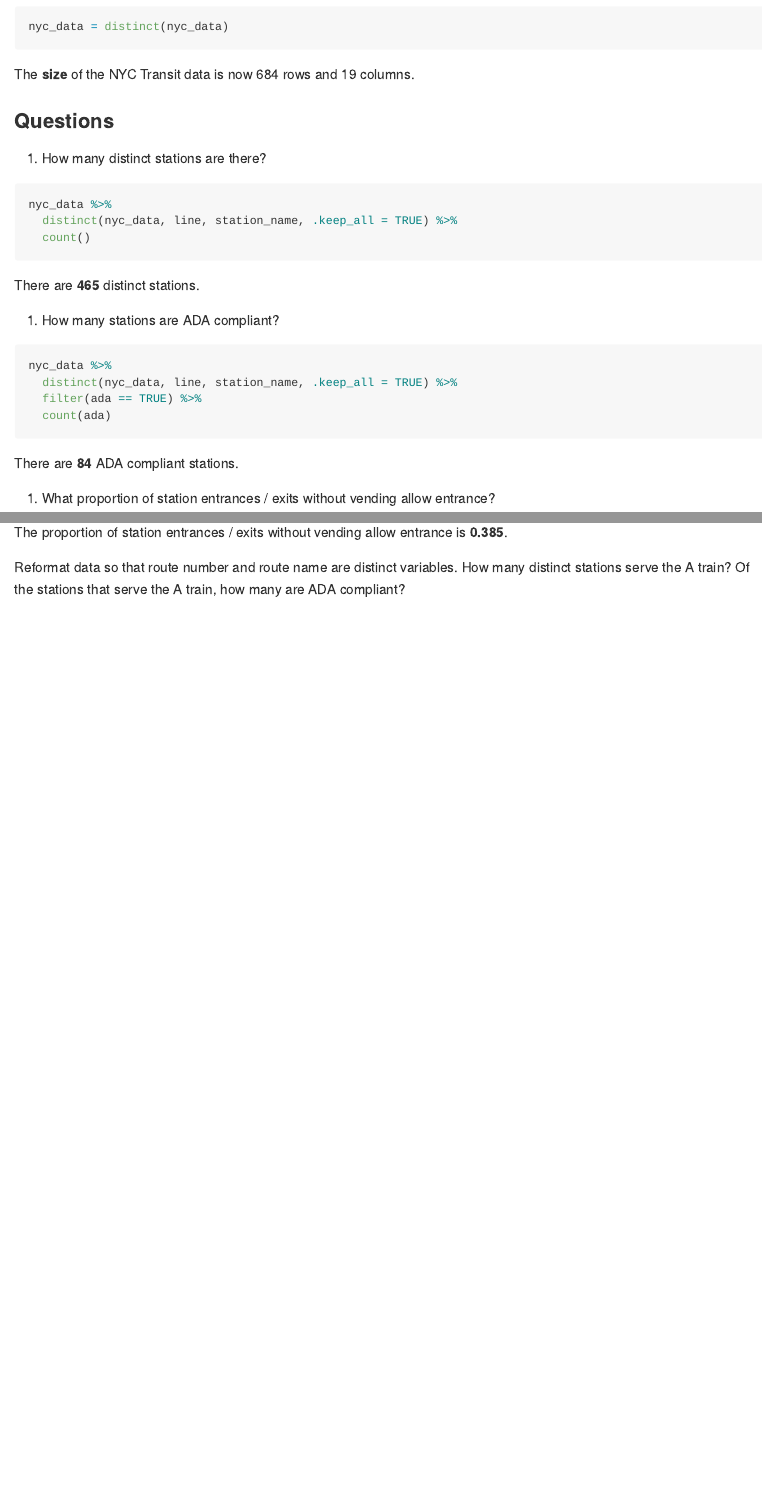
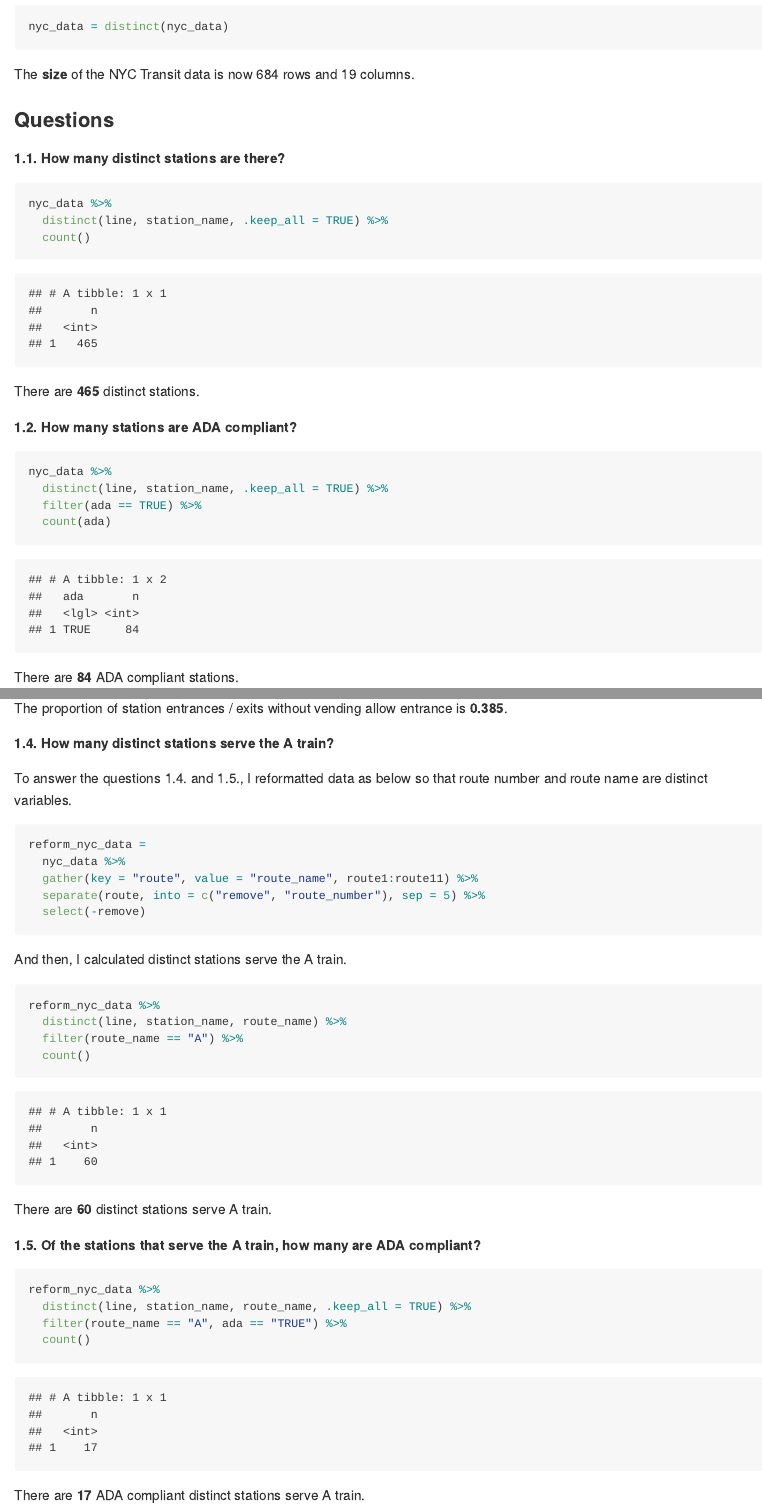
Before and after one commit to yc3242/p8105_hw2_yc3242, an R Markdown document (p8105_hw2_yc3242.Rmd): the page in a window 1100 px wide, from 1340 px down before the commit and from 1350 px down after it, so that both start at the same text, and a second part further down, joined at a grey line. The pictures show the output file p8105_hw2_yc3242.md that the author committed with the source, drawn offline in the style of GitHub.

Commit message:
answered the questions of problem 1 after reformat; finished problem 1

````diff
--- a/p8105_hw2_yc3242.Rmd
+++ b/p8105_hw2_yc3242.Rmd
@@ -36,26 +36,26 @@ The **size** of the NYC Transit data is now `r nrow(nyc_data)` rows and `r ncol(
 
 ### Questions
 
-(1) How many distinct stations are there?
+**1.1. How many distinct stations are there?**
 
-```{r distinct_stations, eval = FALSE}
+```{r distinct_stations}
 nyc_data %>%
-  distinct(nyc_data, line, station_name, .keep_all = TRUE) %>%
+  distinct(line, station_name, .keep_all = TRUE) %>%
   count()
 ```
 
 There are **465** distinct stations.
 
-(2) How many stations are ADA compliant?
 
-```{r ada, eval = FALSE}
+**1.2. How many stations are ADA compliant?**
+
+```{r ada}
 nyc_data %>%
-  distinct(nyc_data, line, station_name, .keep_all = TRUE) %>%
+  distinct(line, station_name, .keep_all = TRUE) %>%
   filter(ada == TRUE) %>%
   count(ada)
 ```
 
 There are **84** ADA compliant stations.
 
-(3) What proportion of station entrances / exits without vending allow entrance?
 
@@ -67,4 +69,37 @@ nyc_data %>%
 
 The proportion of station entrances / exits without vending allow entrance is **0.385**.
 
-Reformat data so that route number and route name are distinct variables. How many distinct stations serve the A train? Of the stations that serve the A train, how many are ADA compliant?
+
+**1.4. How many distinct stations serve the A train?**
+
+To answer the questions 1.4. and 1.5., I reformatted data as below so that route number and route name are distinct variables.
+
+```{r reformat}
+reform_nyc_data =
+  nyc_data %>%
+  gather(key = "route", value = "route_name", route1:route11) %>%
+  separate(route, into = c("remove", "route_number"), sep = 5) %>%
+  select(-remove)
+```
+
+And then, I calculated distinct stations serve the A train.
+```{r distinct_A}
+reform_nyc_data %>%
+  distinct(line, station_name, route_name) %>%
+  filter(route_name == "A") %>%
+  count()
+```
+
+There are **60** distinct stations serve A train.
+
+
+**1.5. Of the stations that serve the A train, how many are ADA compliant?**
+
+```{r ada_A}
+reform_nyc_data %>%
+  distinct(line, station_name, route_name, .keep_all = TRUE) %>%
+  filter(route_name == "A", ada == "TRUE") %>%
+  count()
+```
+
+There are **17** ADA compliant distinct stations serve A train.
````
Also changed, not shown: p8105_hw2_yc3242.md, p8105_hw2_yc3242.Rmd (8 more changed lines).
